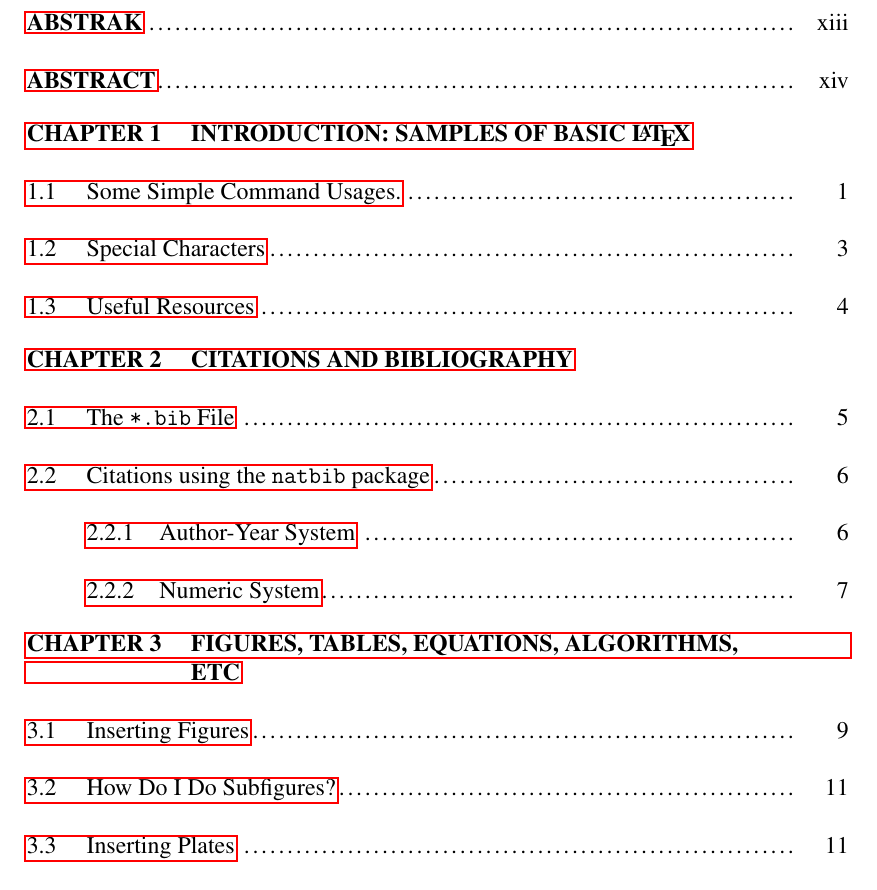
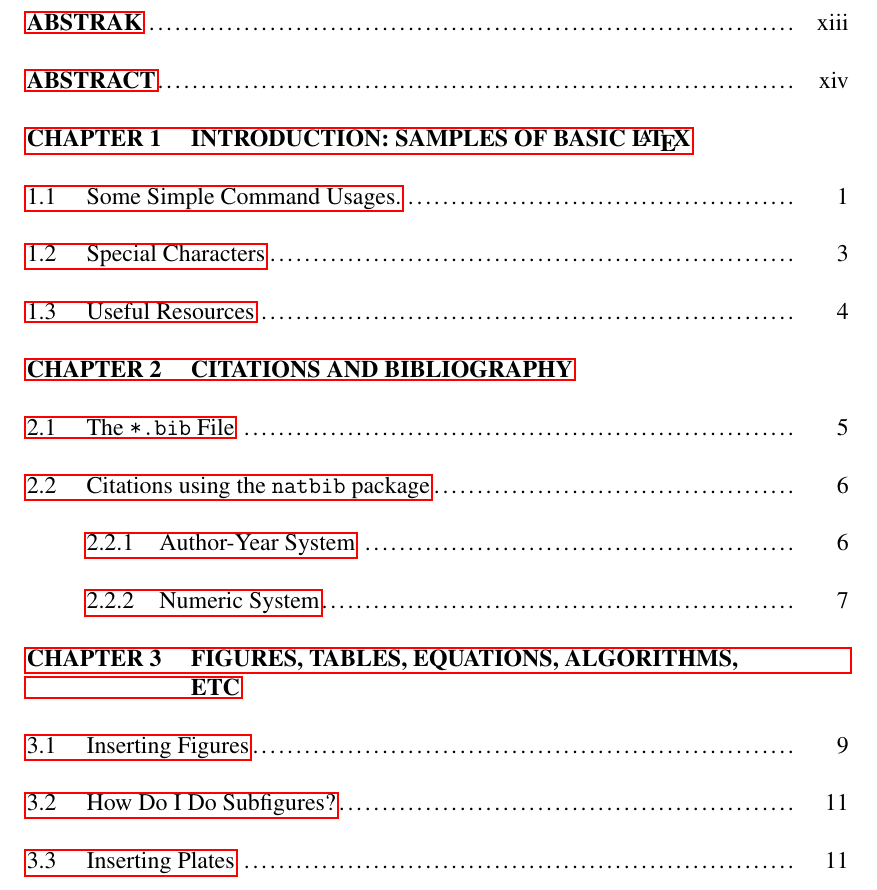
Before and after one commit to liantze/usmthesis, a LaTeX thesis (usmthesis.tex, which reads usmthesis.cls): part of page 4 of 45, cut so that both start at the same text. Compiled offline with pdfLaTeX.

Commit message:
updates
Signed-off-by: wnarifin <wnarifin@yahoo.com>

```diff
--- a/usmthesis.cls
+++ b/usmthesis.cls
@@ -704,7 +704,8 @@ for the degree of\\
 }{}{}
 
 \pretocmd{\mainmatter}{%
-  \addtocontents{toc}{\protect\setlength{\protect\cftbeforechapskip}{2\baselineskip}}
+  %\addtocontents{toc}{\protect\setlength{\protect\cftbeforechapskip}{2\baselineskip}} % space between chapters
+  \addtocontents{toc}{\protect\setlength{\protect\cftbeforechapskip}{\baselineskip}}  % no space between chapters
   \addtocontents{toc}{\protect\cftpagenumbersoff{chap}}
   \addtocontents{toc}{\protect\renewcommand\protect\cftchapfont{\protect\bfseries}}
   \settowidth{\tmplength}{\bfseries\MakeTextUppercase{\chaptername\space N}\cftchapaftersnum}
```
Also changed, not shown: mainchaps.tex (+1 -1 lines), usmthesis.tex (+0 -1 lines).
